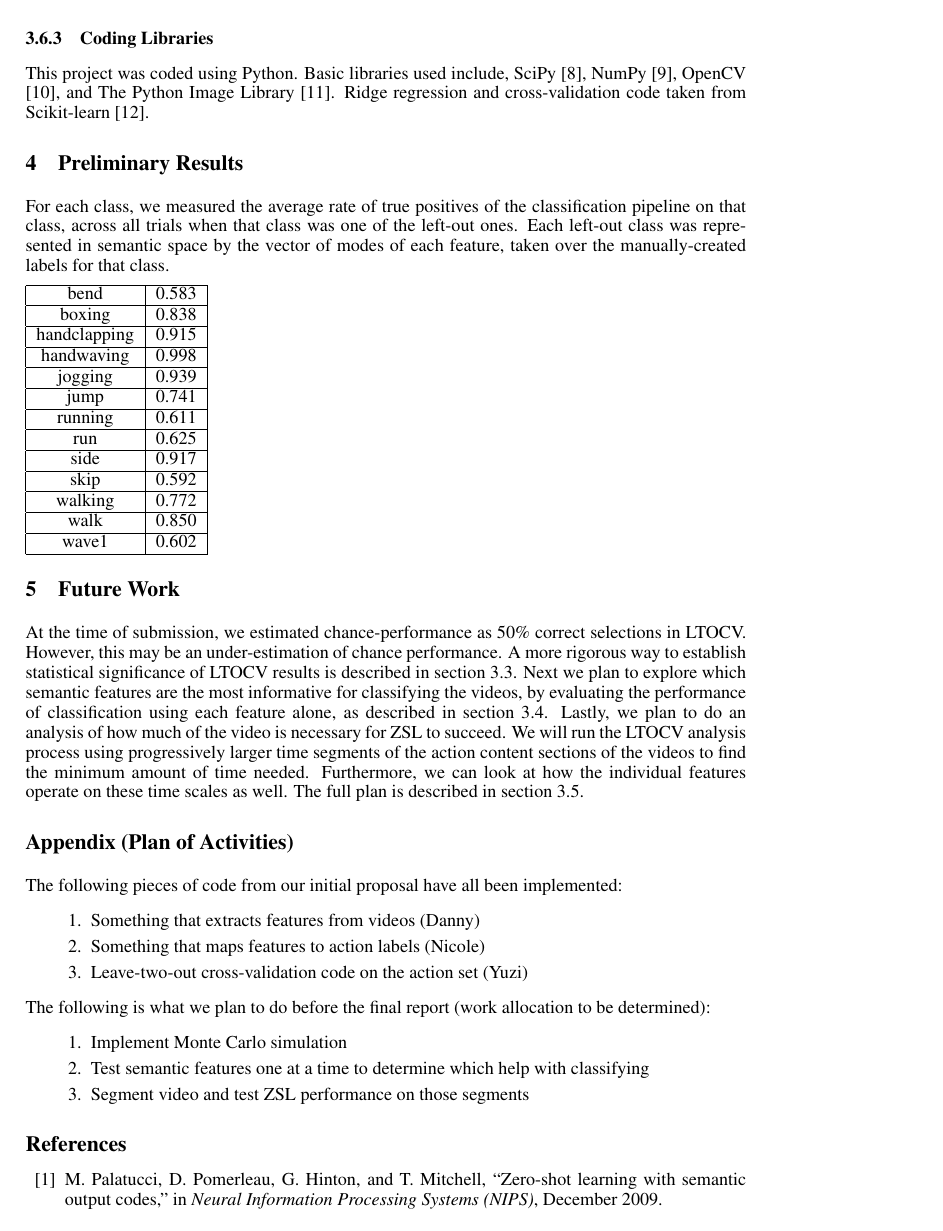
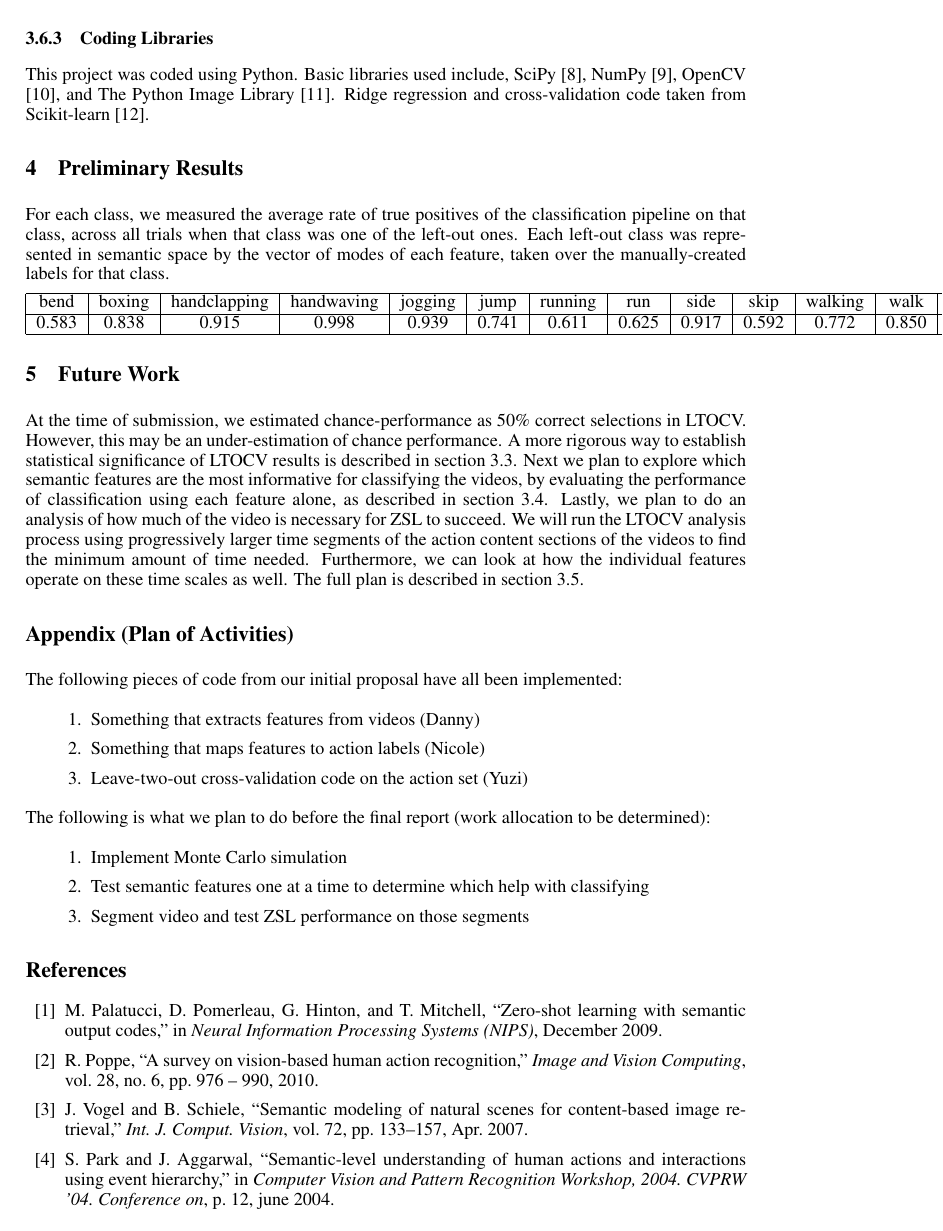
Before and after one commit to nrafidi/ML_project, a LaTeX paper (Report/Report.tex): page 4 of 5. Compiled offline with pdfLaTeX.

Commit message:
Table rotated

```diff
--- a/Report/Report.tex
+++ b/Report/Report.tex
@@ -103,20 +103,9 @@ This project was coded using Python. Basic libraries used include, SciPy \cite{s
 \section{Preliminary Results} %Will later be Results
 For each class, we measured the average rate of true positives of the classification pipeline on that class, across all trials when that class was one of the left-out ones. Each left-out class was represented in semantic space by the vector of modes of each feature, taken over the manually-created labels for that class.
 
-\begin{tabular}{|c|c|}\hline
-  bend & 0.583\\\hline
-  boxing & 0.838\\\hline
-  handclapping & 0.915\\\hline
-  handwaving & 0.998\\\hline
-  jogging & 0.939\\\hline
-  jump & 0.741\\\hline
-  running & 0.611\\\hline
-  run & 0.625\\\hline
-  side & 0.917\\\hline
-  skip & 0.592\\\hline
-  walking & 0.772\\\hline
-  walk & 0.850\\\hline
-  wave1 & 0.602\\\hline
+\begin{tabular}{|c|c|c|c|c|c|c|c|c|c|c|c|c|}\hline
+  bend &  boxing & handclapping & handwaving & jogging &  jump &   running &  run & side &   skip &  walking & walk &   wave1 \\\hline
+   0.583 &  0.838 &   0.915 &   0.998 &   0.939 & 0.741 & 0.611 &   0.625 &  0.917 & 0.592& 0.772 & 0.850 & 0.602 \\\hline
 \end{tabular}
 
 \section{Future Work} %Will later be Conclusion
```
Also changed, not shown: Report/Report.pdf.
